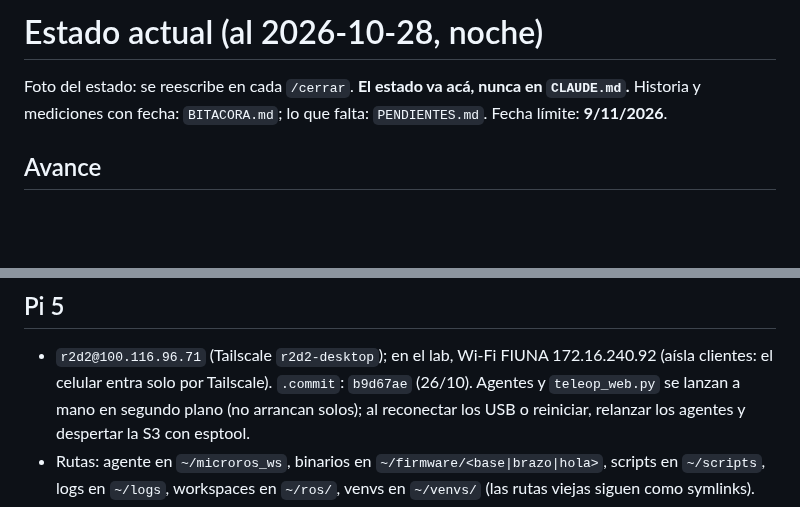
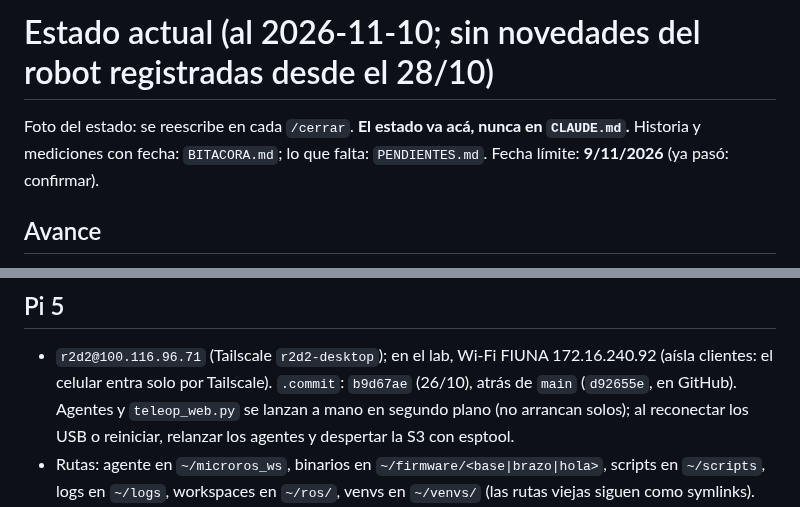
Before and after one commit to HecVelaz/recolector_de_frutas, a Markdown page: docs/ESTADO.md, 2 parts joined by grey strips. Drawn GitHub-style; blank space fills up the shorter version.

```diff
--- a/docs/ESTADO.md
+++ b/docs/ESTADO.md
@@ -1,7 +1,7 @@
-# Estado actual (al 2026-10-28, noche)
+# Estado actual (al 2026-11-10; sin novedades del robot registradas desde el 28/10)
 
 Foto del estado: se reescribe en cada `/cerrar`. **El estado va acá, nunca en `CLAUDE.md`.** Historia y mediciones
-con fecha: `BITACORA.md`; lo que falta: `PENDIENTES.md`. Fecha límite: **9/11/2026**.
+con fecha: `BITACORA.md`; lo que falta: `PENDIENTES.md`. Fecha límite: **9/11/2026** (ya pasó: confirmar).
 
 ## Avance
 - Software ~70 %, hardware real atrasado. Plan (atrasado): 20-26/10 hilera real, app, TF; 27/10-2/11 J2/J3 y `mision` real;
@@ -64,7 +64,7 @@ con fecha: `BITACORA.md`; lo que falta: `PENDIENTES.md`. Fecha límite: **9/11/2
 
 ## Pi 5
 - `r2d2@100.116.96.71` (Tailscale `r2d2-desktop`); en el lab, Wi-Fi FIUNA 172.16.240.92 (aísla clientes: el celular
-  entra solo por Tailscale). `.commit`: `b9d67ae` (26/10). Agentes y `teleop_web.py` se lanzan a mano en segundo
+  entra solo por Tailscale). `.commit`: `b9d67ae` (26/10), atrás de `main` (`d92655e`, en GitHub). Agentes y `teleop_web.py` se lanzan a mano en segundo
   plano (no arrancan solos); al reconectar los USB o reiniciar, relanzar los agentes y despertar la S3 con esptool.
 - Rutas: agente en `~/microros_ws`, binarios en `~/firmware/<base|brazo|hola>`, scripts en `~/scripts`, logs en
   `~/logs`, workspaces en `~/ros/`, venvs en `~/venvs/` (las rutas viejas siguen como symlinks).
```
Also changed, not shown: docs/BITACORA.md (+9 -1 lines), docs/PENDIENTES.md (+6 -1 lines).
